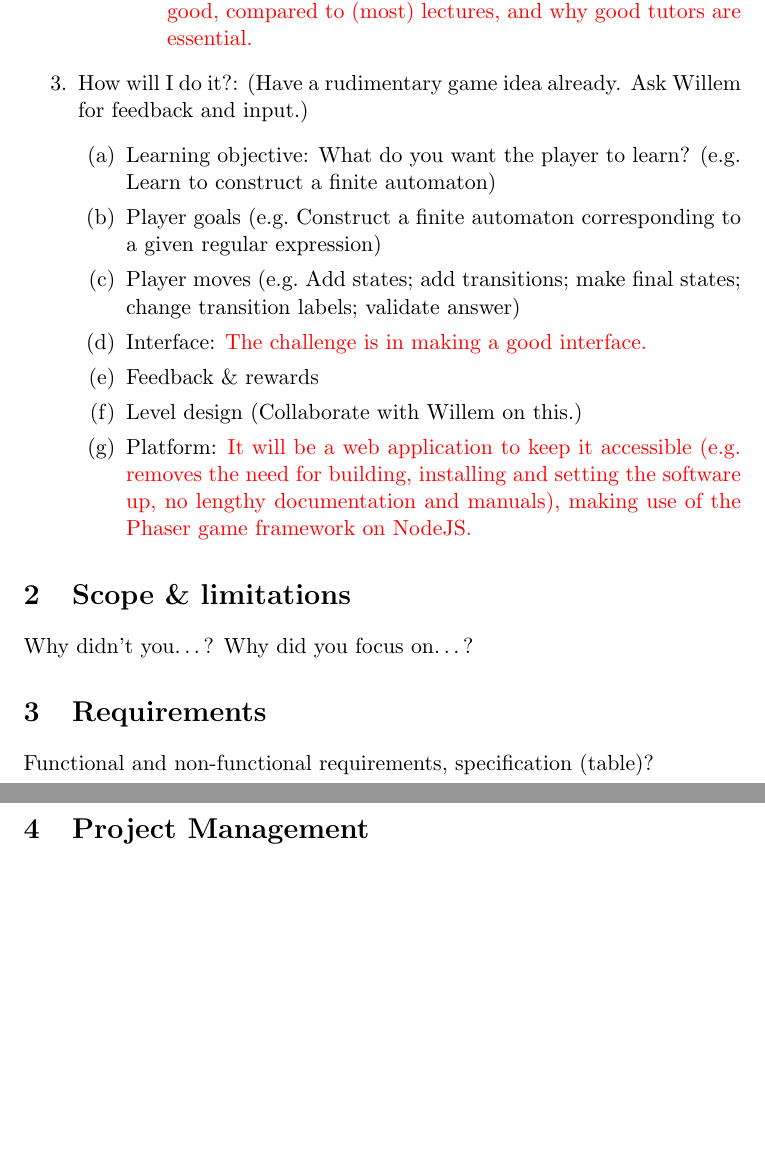
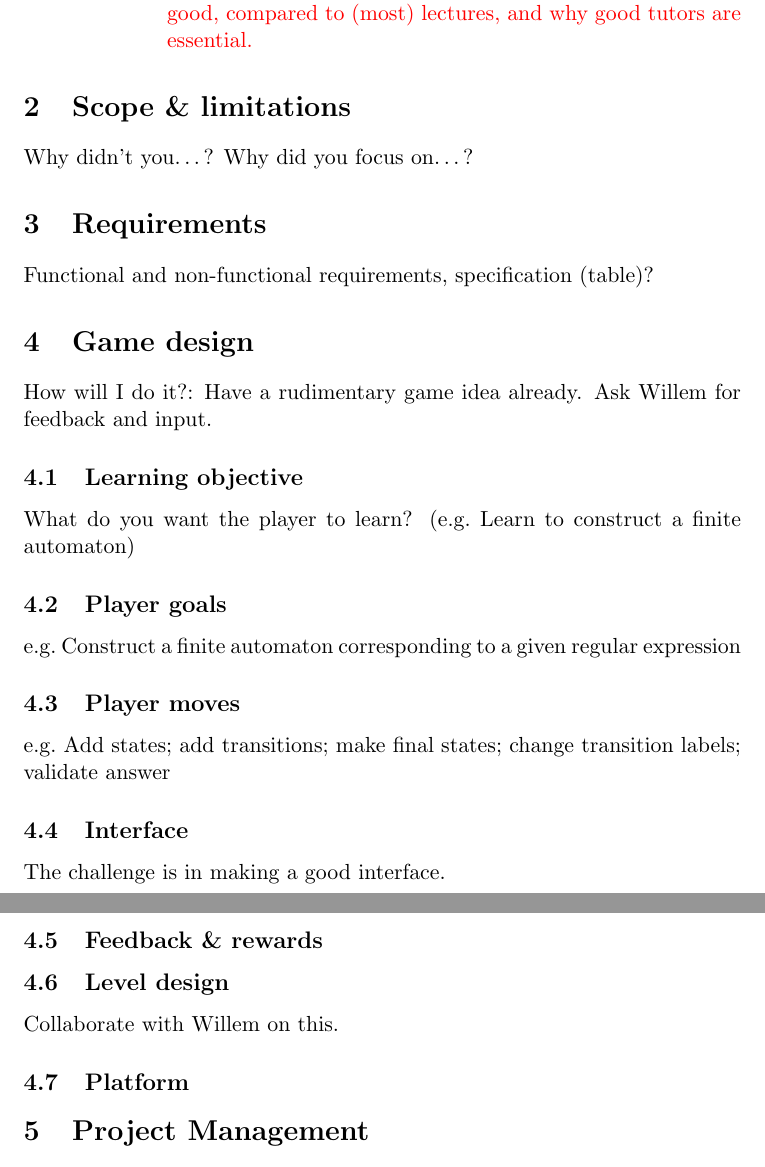
Before and after one commit to adjl/NaturalDetective, a LaTeX document (proposal/ProjectProposal.tex): two parts of pages 2 and 3 of 4, joined at a grey line, cut so that both start at the same text, the shorter picture padded with empty space. Compiled offline with pdfLaTeX.

Commit message:
Create a separate game design section

```diff
--- a/proposal/ProjectProposal.tex
+++ b/proposal/ProjectProposal.tex
@@ -50,16 +50,6 @@ Proposal will be similar to the dissertation intro. Write in future tense.
         \item \draft{Instant feedback: a game will tell you immediately when your answer is wrong. Every theory of learning will tell you that that's very important, since the sequence of thoughts leading you to a wrong answer should still be fresh, if you want to find out where you went wrong. This is why tutorials are so good, compared to (most) lectures, and why good tutors are essential.}
       \end{itemize}
     \end{itemize}
-  \item How will I do it?: (Have a rudimentary game idea already. Ask Willem for feedback and input.)
-    \begin{enumerate}
-      \item Learning objective: What do you want the player to learn? (e.g.\ Learn to construct a finite automaton)
-      \item Player goals (e.g.\ Construct a finite automaton corresponding to a given regular expression)
-      \item Player moves (e.g.\ Add states; add transitions; make final states; change transition labels; validate answer)
-      \item Interface: \draft{The challenge is in making a good interface.}
-      \item Feedback \& rewards
-      \item Level design (Collaborate with Willem on this.)
-      \item Platform: \draft{It will be a web application to keep it accessible (e.g.\ removes the need for building, installing and setting the software up, no lengthy documentation and manuals), making use of the Phaser game framework on NodeJS.}
-    \end{enumerate}
 \end{enumerate}
 % NB: Don't forget to check my notebook
 
@@ -69,6 +59,30 @@ Why didn't you\dots? Why did you focus on\dots?
 
 \section{Requirements} % NB: Refer to the slides as you write this
 Functional and non-functional requirements, specification (table)?
+% NB: Don't forget to check my notebook
+
+\section{Game design} % NB: Refer to the slides as you write this
+How will I do it?: Have a rudimentary game idea already. Ask Willem for feedback and input.
+
+\subsection{Learning objective}
+What do you want the player to learn? (e.g.\ Learn to construct a finite automaton)
+
+\subsection{Player goals}
+e.g.\ Construct a finite automaton corresponding to a given regular expression
+
+\subsection{Player moves}
+e.g.\ Add states; add transitions; make final states; change transition labels; validate answer
+
+\subsection{Interface}
+The challenge is in making a good interface.
+
+\subsection{Feedback \& rewards}
+
+\subsection{Level design}
+Collaborate with Willem on this.
+
+\subsection{Platform}
+
 % NB: Don't forget to check my notebook
 
 \section{Project Management} % NB: Refer to the slides as you write this
```
Also changed, not shown: proposal/ProjectProposal.pdf.
